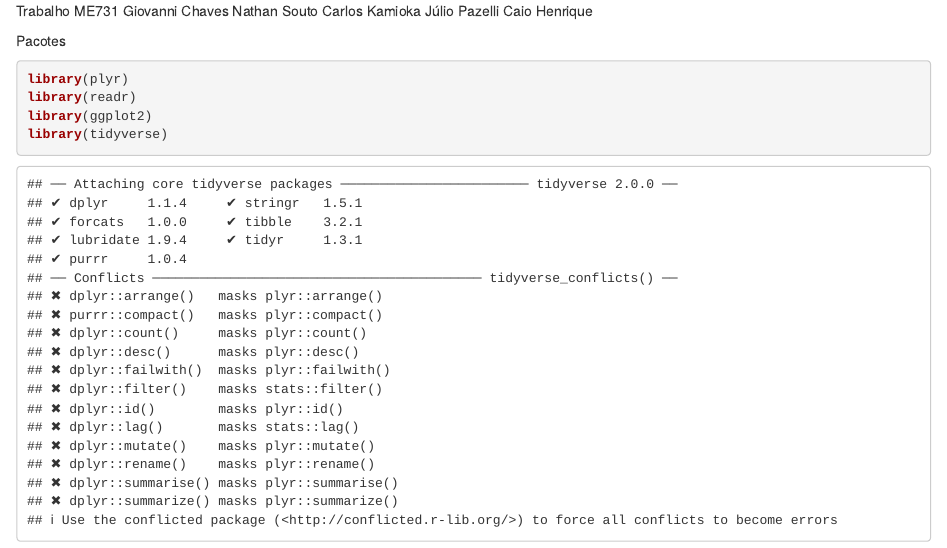
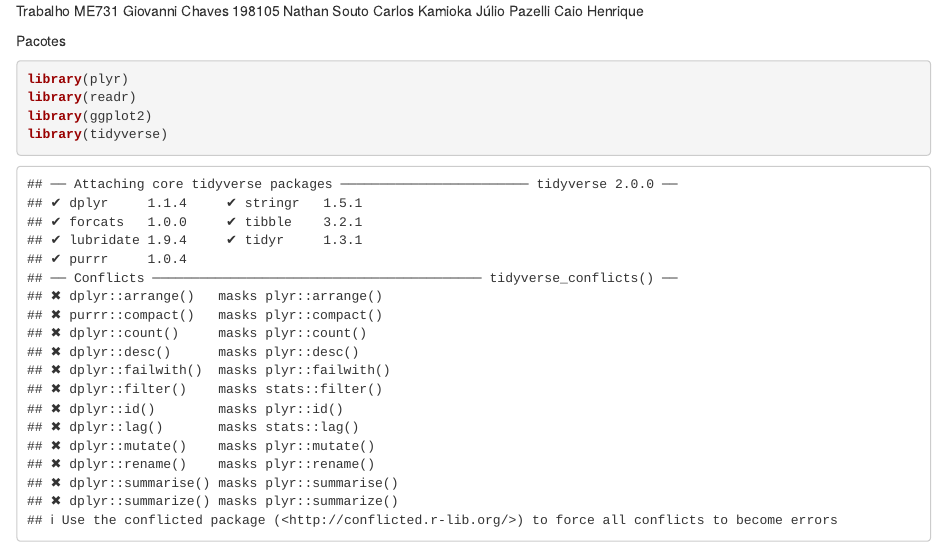
Before and after one commit to CaioHSLima/TrabMulti, an R Markdown document (Trab.Rmd): the page in a window 1100 px wide, from its top. Rendered offline with R 4.5, knitr and Pandoc, with nearby package versions; some code elsewhere in the file could not run offline.

Commit message:
teste malfs

```diff
--- a/Trab.Rmd
+++ b/Trab.Rmd
@@ -1,5 +1,5 @@
 Trabalho ME731
-Giovanni Chaves
+Giovanni Chaves 198105
 Nathan Souto
 Carlos Kamioka
 Júlio Pazelli
```
